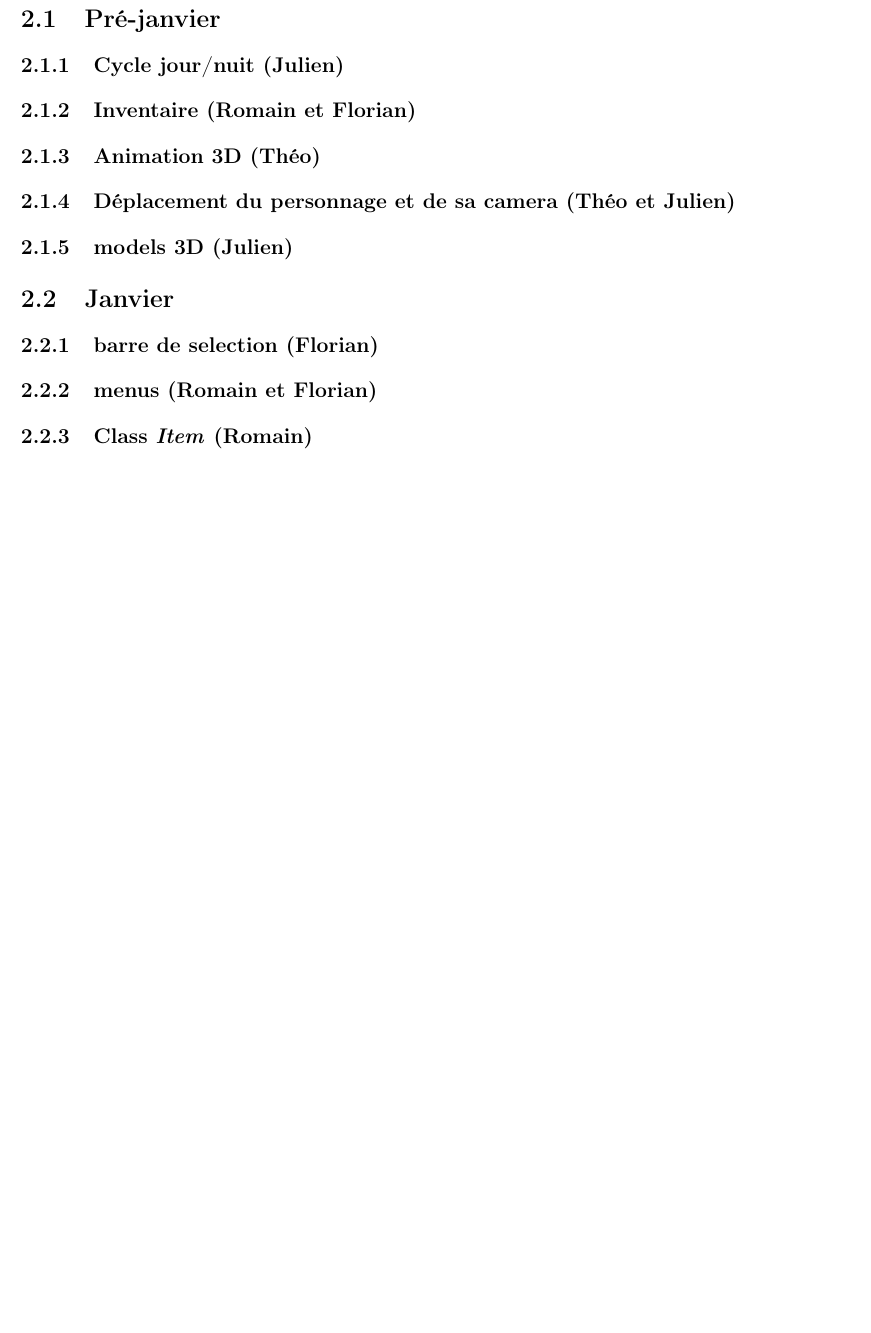
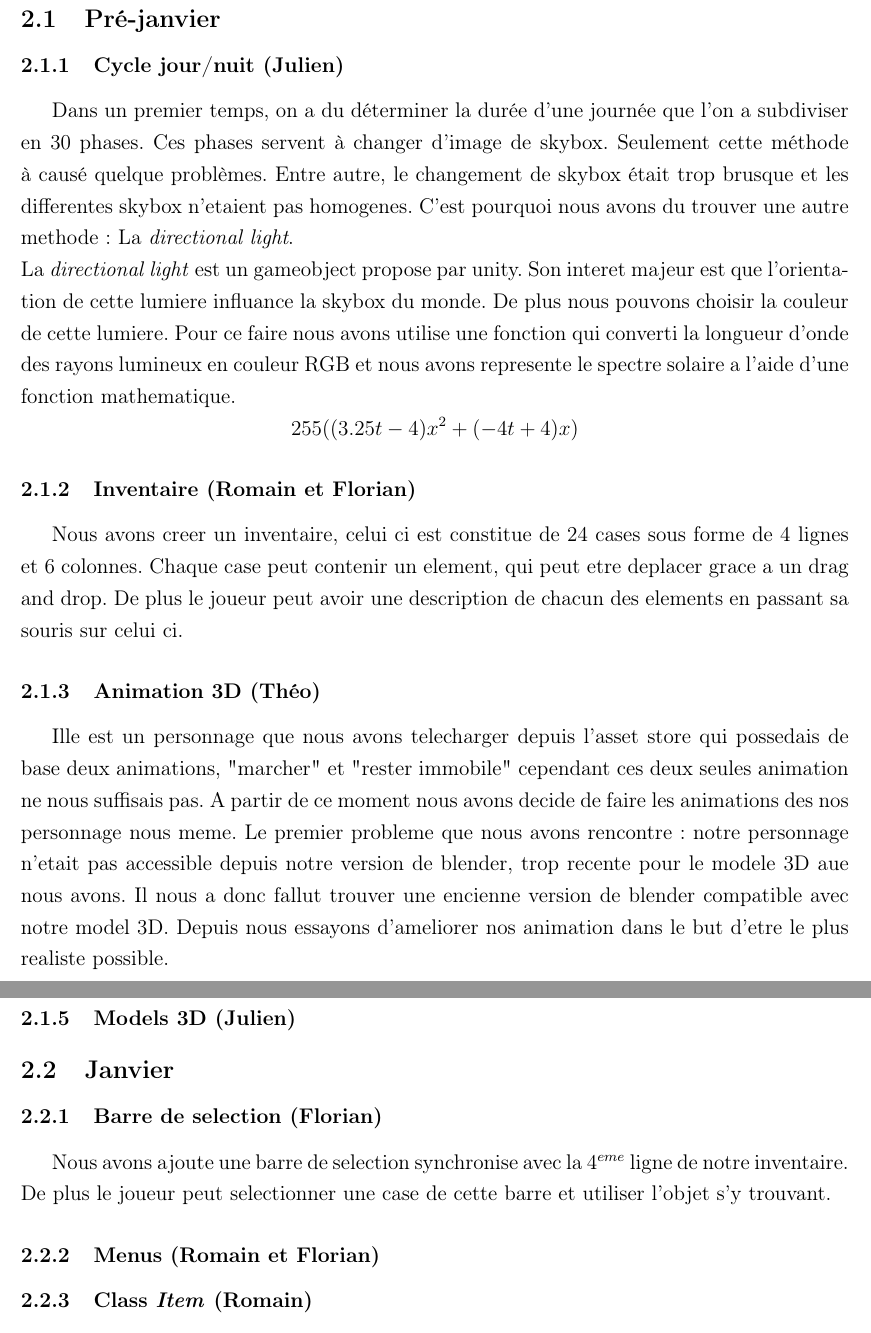
Before and after one commit to JMounier/Aegina-Latex, a LaTeX document (1er Soutenance.tex): part of page 6 of 8 before the commit and two parts of pages 6 and 7 of 9 after it, the two joined at a grey line, cut so that both start at the same text, the shorter picture padded with empty space. Compiled offline with pdfLaTeX; the source files are stored in an older character set and shown here as Unicode.

Commit message:
Ajout de quelques parties

```diff
--- a/1er Soutenance.tex
+++ b/1er Soutenance.tex
@@ -53,26 +49,34 @@ AIM$^{2}$\\
 
 \pagebreak
 
-\section{réalisation}
+\section{Réalisation}
 
 \subsection{Pré-janvier}
 
 \subsubsection{Cycle jour/nuit (Julien)}
-
+Dans un premier temps, on a du déterminer la durée d'une journée que l'on a subdiviser en 30 phases. Ces phases servent à changer d'image de skybox. Seulement cette méthode à causé quelque problèmes. Entre autre, le changement de skybox était trop brusque et les differentes skybox n'etaient pas homogenes. C'est pourquoi nous avons du trouver une autre methode : La \textit{directional light}.
+\\
+La \textit{directional light} est un gameobject propose par unity. Son interet majeur est que l'orientation de cette lumiere influance la skybox du monde. De plus nous pouvons choisir la couleur de cette lumiere. Pour ce faire nous avons utilise une fonction qui converti la longueur d'onde des rayons lumineux en couleur RGB et nous avons represente le spectre solaire a l'aide d'une fonction mathematique.
+$$255((3.25t - 4)x^2 + (-4t + 4)x)$$
+% Mettre un graph de ouf super qui dechire tout !
+% TO DO
 \subsubsection{Inventaire (Romain et Florian)}
-
+Nous avons creer un inventaire, celui ci est constitue de 24 cases sous forme de 4 lignes et 6 colonnes. Chaque case peut contenir un element, qui peut etre deplacer grace a un drag and drop. De plus le joueur peut avoir une description de chacun des elements en passant sa souris sur celui ci.
 \subsubsection{Animation 3D (Théo)}
-
+Ille est un personnage que nous avons telecharger depuis l'asset store qui possedais de base deux animations, "marcher" et "rester immobile" cependant ces deux seules animation ne nous suffisais pas.
+A partir de ce moment nous avons decide de faire les animations des nos personnage nous meme.
+Le premier probleme que nous avons rencontre : notre personnage n'etait pas accessible depuis notre version de blender, trop recente pour le modele 3D aue nous avons.
+Il nous a donc fallut trouver une encienne version de blender compatible avec notre model 3D. Depuis nous essayons d'ameliorer nos animation dans le but d'etre le plus realiste possible.
 \subsubsection{Déplacement du personnage et de sa camera (Théo et Julien)}
 
-\subsubsection{models 3D (Julien)}
+\subsubsection{Models 3D (Julien)}
 
 
 \subsection{Janvier}
 
-\subsubsection{barre de selection (Florian)}
-
-\subsubsection{menus (Romain et Florian)}
+\subsubsection{Barre de selection (Florian)}
+Nous avons ajoute une barre de selection synchronise avec la 4$^{eme}$ ligne de notre inventaire. De plus le joueur peut selectionner une case de cette barre et utiliser l'objet s'y trouvant.
+\subsubsection{Menus (Romain et Florian)}
 
 \subsubsection{Class \textit{Item} (Romain)}
 
```
Also changed, not shown: 1er Soutenance.pdf, 1er Soutenance.tex (16 more changed lines), 1 other file.
